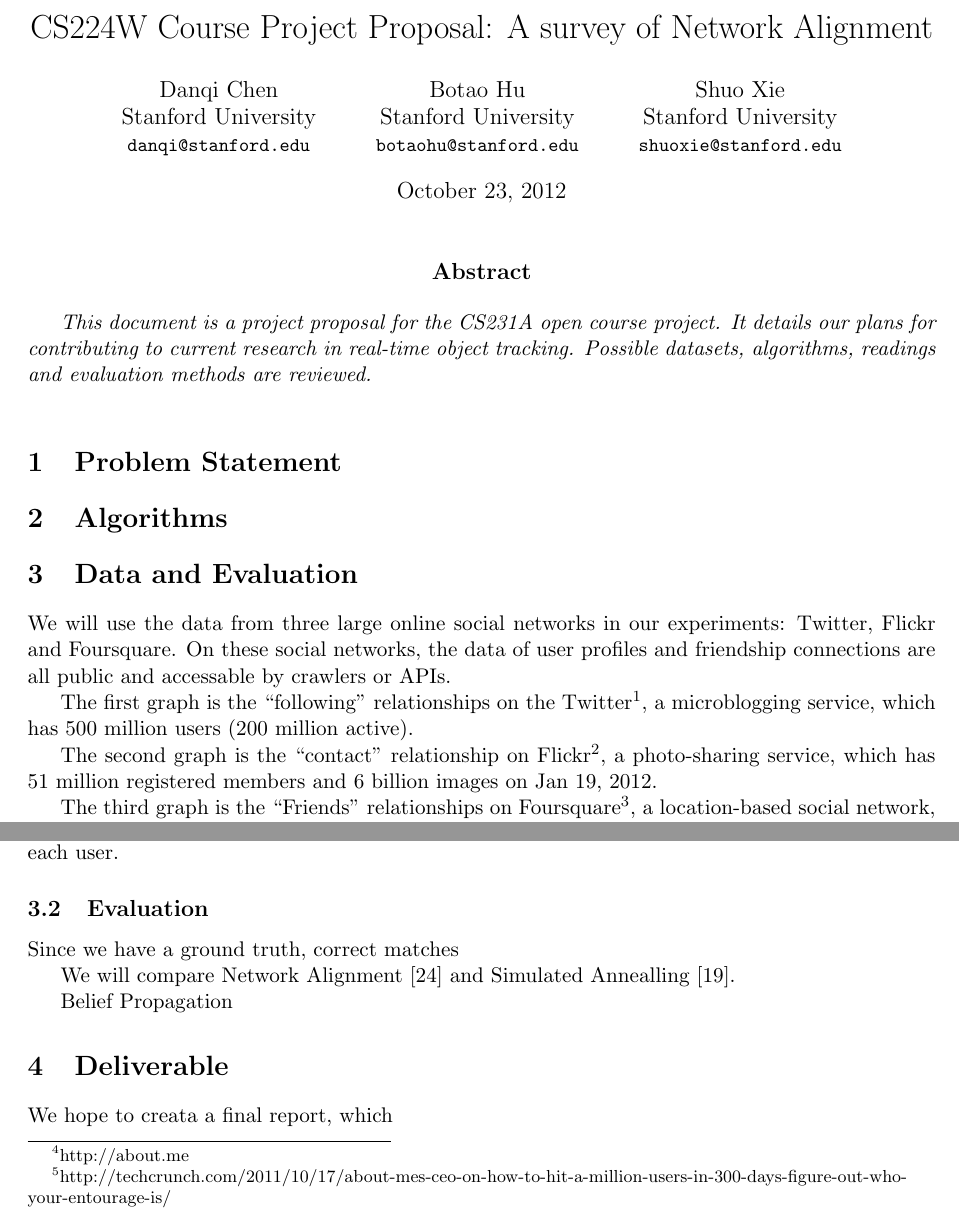
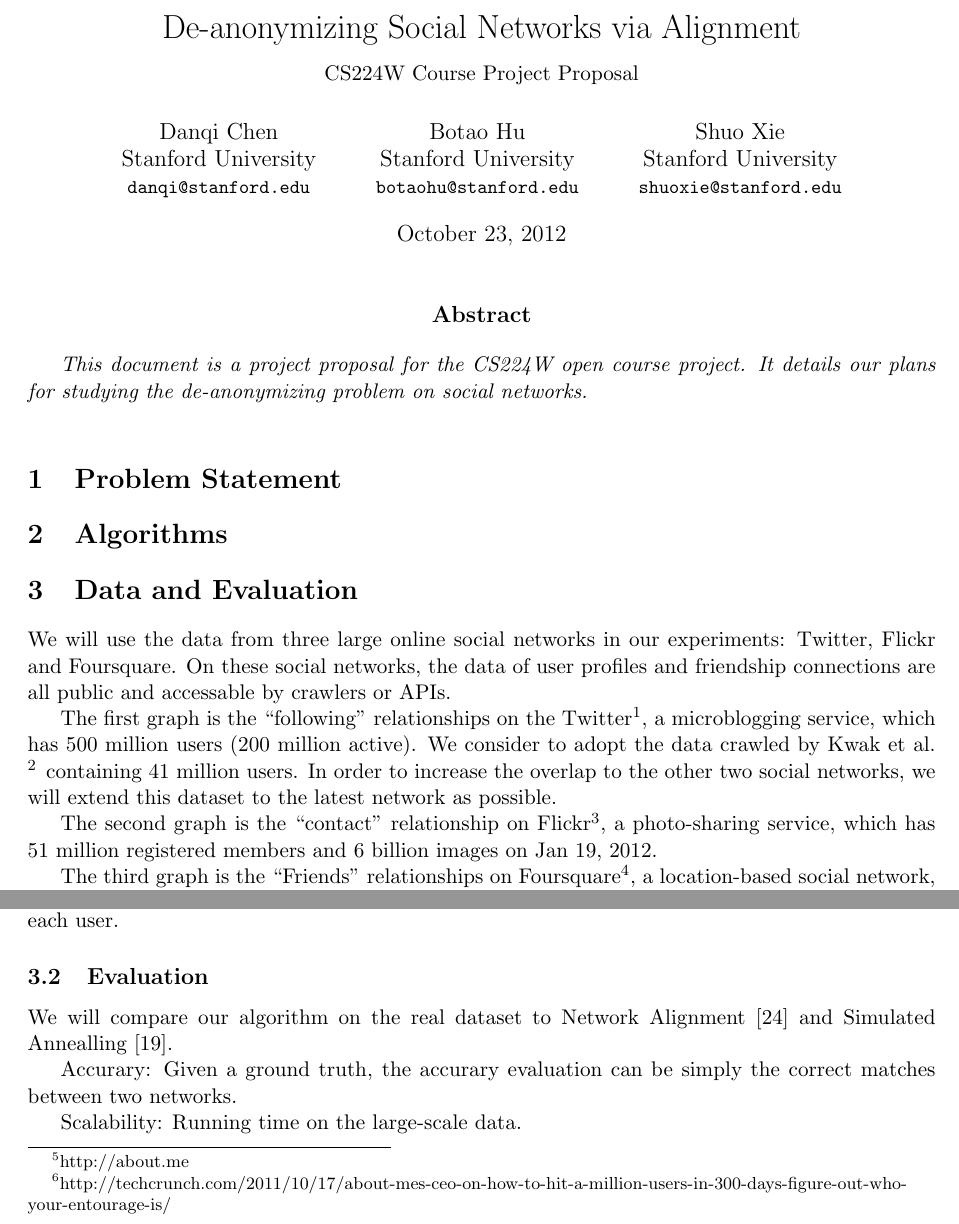
Before and after one commit to botaohu/cs224w-proj, a LaTeX paper (Docs/Proposal.tex): two parts of pages 1 and 2 of 5, joined at a grey line, cut at the place of the change. Compiled offline with pdfLaTeX.

Commit message:
proposal Data part 2

```diff
--- a/Docs/Proposal.tex
+++ b/Docs/Proposal.tex
@@ -66,7 +66,7 @@ Paper ID \cvprPaperID \fi
 
 \begin{document}
 %%%%%%%%% TITLE
-\title{CS224W Course Project Proposal: A survey of Network Alignment}
+\title{De-anonymizing Social Networks via Alignment \\ {\normalsize CS224W Course Project Proposal}}
 
 \author{Danqi Chen\\
 Stanford University\\
@@ -94,7 +94,7 @@ Stanford University\\
 
 %%%%%%%%% ABSTRACT
 \begin{abstract}
-   This document is a project proposal for the CS231A open course project. It details our plans for contributing to current research in real-time object tracking. Possible datasets, algorithms, readings  and evaluation methods are reviewed.
+   This document is a project proposal for the CS224W open course project. It details our plans for studying the de-anonymizing problem on social networks.
 \end{abstract}
 
 \section{Problem Statement}
@@ -105,7 +105,7 @@ Stanford University\\
 
 We will use the data from three large online social networks in our experiments: Twitter, Flickr and Foursquare. On these social networks, the data of user profiles and friendship connections are all public and accessable by crawlers or APIs.
 
-The first graph is the ``following'' relationships on the Twitter\footnote{http://www.twitter.com}, a microblogging service, which has 500 million users (200 million active).
+The first graph is the ``following'' relationships on the Twitter\footnote{http://www.twitter.com}, a microblogging service, which has 500 million users (200 million active). We consider to adopt the data crawled by  Kwak et al. \footnote{http://an.kaist.ac.kr/traces/WWW2010.html} containing 41 million users. In order to increase the overlap to the other two social networks, we will extend this dataset to the latest network as possible.
 
 The second graph is the ``contact'' relationship on Flickr\footnote{http://www.flickr.com}, a photo-sharing service, which has 51 million registered members and 6 billion images on Jan 19, 2012.
 
@@ -150,12 +137,12 @@ Fortunately, on these famous social networking webiste in the figure \ref{fig:in
 
 \subsection{Evaluation}
 
-Since we have a ground truth, correct matches
+We will compare our algorithm on the real dataset to Network Alignment \cite{Narayanan2008} and Simulated Annealling \cite{Kreitmann2011}.
 
-We will compare Network Alignment \cite{Narayanan2008} and Simulated Annealling \cite{Kreitmann2011}.
+Accurary: Given a ground truth, the accurary evaluation can be simply the correct matches between two networks.
 
-Belief Propagation
+Scalability: Running time on the large-scale data.
 
 \section{Deliverable}
-We hope to creata a final report, which
+We will implement codes in SNAP\footnote{http://snap.stanford.edu} framework and integrate the complete componment of network alignment into the SNAP package.
 
```
Also changed, not shown: Docs/Proposal.pdf, Docs/Proposal.tex (16 more changed lines).
